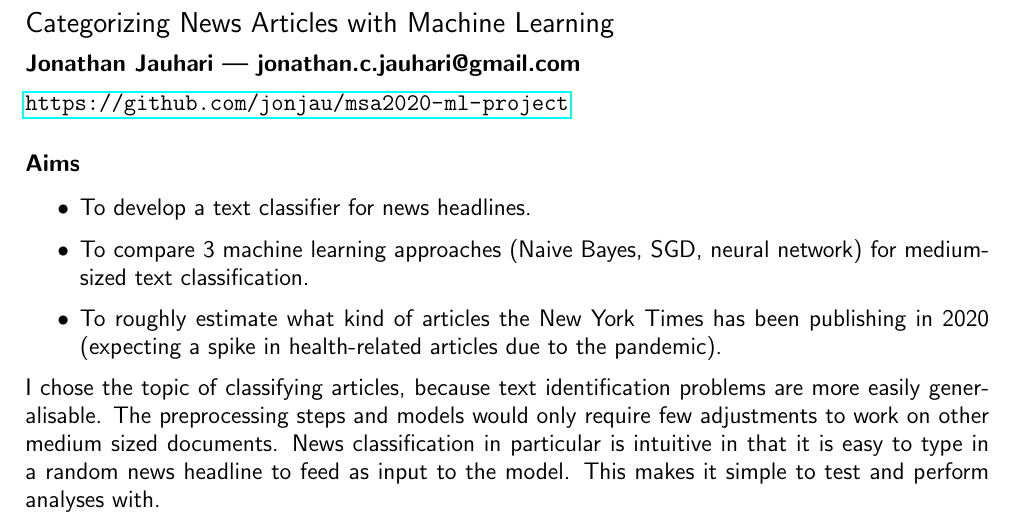
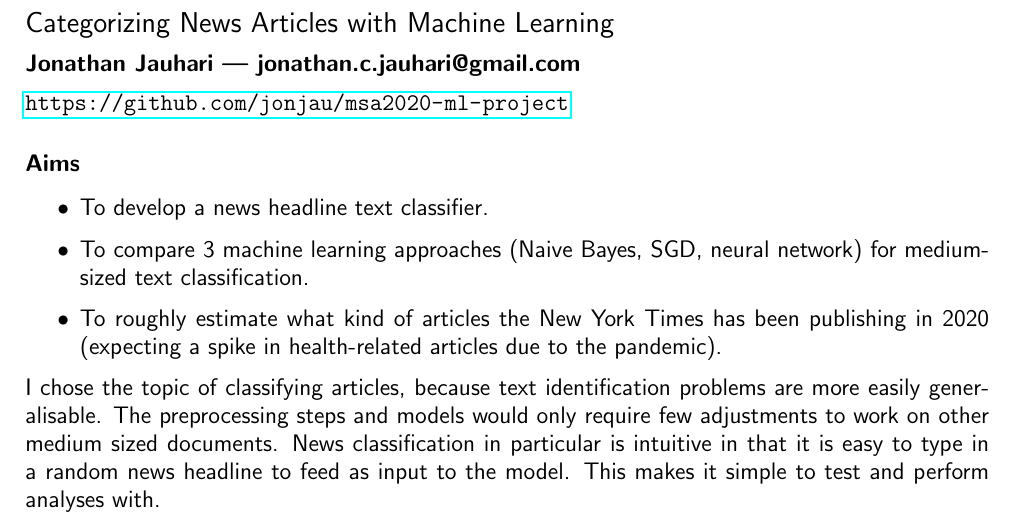
Before and after one commit to jonjau/msa, a LaTeX document (tex/description.tex): part of the page, cut so that both start at the same text. Compiled offline with pdfLaTeX.

Commit message:
wording change in description.pdf

```diff
--- a/tex/description.tex
+++ b/tex/description.tex
@@ -19,7 +19,7 @@
 \subsection*{Aims}
 
 \begin{itemize}
-    \item To develop a text classifier for news headlines.
+    \item To develop a news headline text classifier.
     \item To compare 3 machine learning approaches (Naive Bayes, SGD, neural
           network) for medium-sized text classification.
     \item To roughly estimate what kind of articles the New York Times has been
```
Also changed, not shown: tex/description.pdf, 1 other file.
